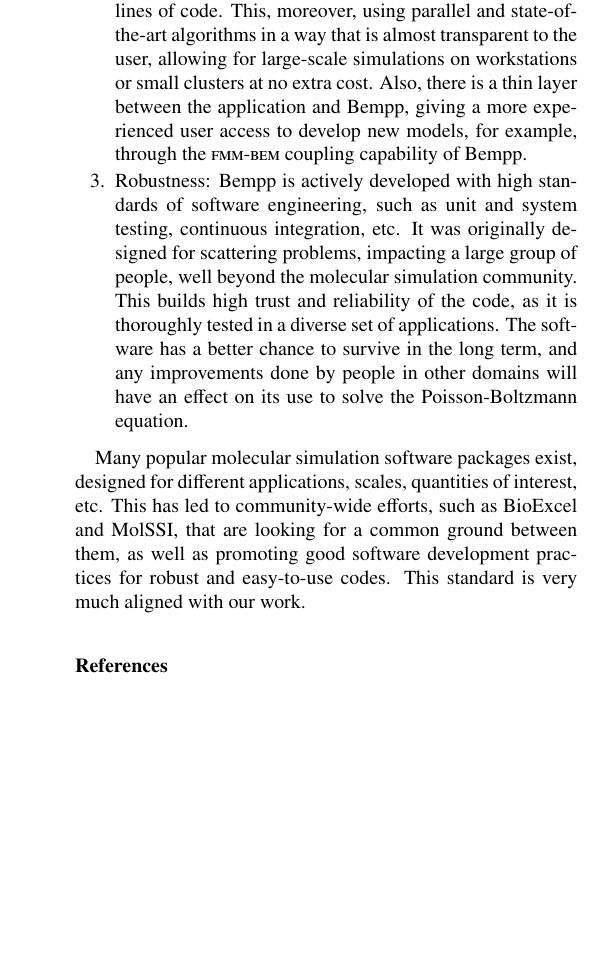
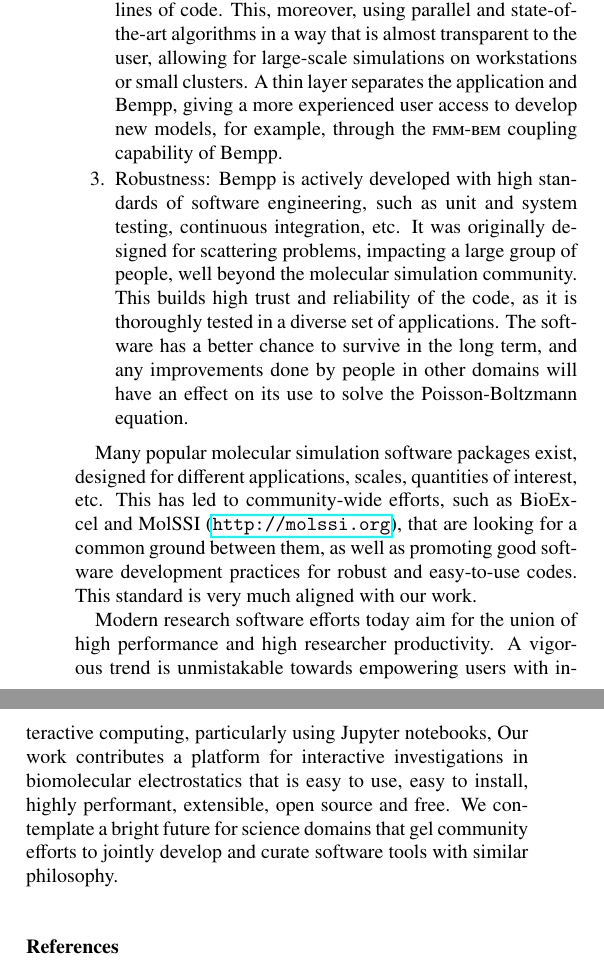
Before and after one commit to barbagroup/bempp_exafmm_paper, a LaTeX paper (tex/main.tex, which reads tex/discussion.tex): part of one column of page 11 of 13 before the commit and two parts of the columns of page 11 of 13 after it, the two joined at a grey line, cut so that both start at the same text, the shorter picture padded with empty space. Compiled offline with pdfLaTeX.

Commit message:
add a last uplifting paragrah
+ small edits elsewhere

```diff
--- a/tex/discussion.tex
+++ b/tex/discussion.tex
@@ -42,13 +44,18 @@ This makes our effort stand out in the current landscape of Poisson-Boltzmann so
 \begin{enumerate}
 \item Interoperability: Bempp is written in Python, and hence, is callable from a Jupyter notebook. This fits naturally in any computational workflow that uses Jupyter notebooks, for example, with openMM \cite{EastmanETal2017}, Biobb \cite{AndrioETal2019}, MDAnalysis \cite{GowersETal2019}, pytraj \cite{RoeCheatham2013}, or PyMOL \cite{PyMOL}. The Jupyter Notebook becomes a computational glue across models and scales; no interface script required.
 
-\item Ease of use: Python and Jupyter notebooks are widely used, even in non-computational settings. Bempp is easily installed through \texttt{conda}, and gives a result in less than 20 lines of code. This, moreover, using parallel and state-of-the-art algorithms in a way that is almost transparent to the user, allowing for large-scale simulations on workstations or small clusters at no extra cost.
-Also, there is a thin layer between the application and Bempp, giving a more experienced user access to develop new models, for example, through the \fmm-\bem coupling capability of Bempp.
+\item Ease of use: Python and Jupyter notebooks are widely used, even in non-computational settings. Bempp is easily installed through \texttt{conda}, and gives a result in less than 20 lines of code. This, moreover, using parallel and state-of-the-art algorithms in a way that is almost transparent to the user, allowing for large-scale simulations on workstations or small clusters.
+A thin layer separates the application and Bempp, giving a more experienced user access to develop new models, for example, through the \fmm-\bem coupling capability of Bempp.
 
 \item Robustness: Bempp is actively developed with high standards of software engineering, such as unit and system testing, continuous integration, etc. It was originally designed for scattering problems, impacting a large group of people, well beyond the molecular simulation community. This builds high trust and reliability of the code, as it is thoroughly tested in a diverse set of applications. The software has a better chance to survive in the long term, and any improvements done by people in other domains will have an effect on its use to solve the Poisson-Boltzmann equation.
 
 \end{enumerate}
 
 Many popular molecular simulation software packages exist, designed for different applications, scales, quantities of interest, etc.
-This has led to community-wide efforts, such as BioExcel and MolSSI, that are looking for a common ground between them, as well as promoting good software development practices for robust and easy-to-use codes.
+This has led to community-wide efforts, such as BioExcel and MolSSI (\url{http://molssi.org}), that are looking for a common ground between them, as well as promoting good software development practices for robust and easy-to-use codes.
 This standard is very much aligned with our work.
+
+Modern research software efforts today aim for the union of high performance and high researcher productivity.
+A vigorous trend is unmistakable towards empowering users with interactive computing, particularly using Jupyter notebooks,
+Our work contributes a platform for interactive investigations in biomolecular electrostatics that is easy to use, easy to install, highly performant, extensible, open source and free.
+We contemplate a bright future for science domains that gel community efforts to jointly develop and curate software tools with similar philosophy.
```
Also changed, not shown: tex/discussion.tex (12 more changed lines).
